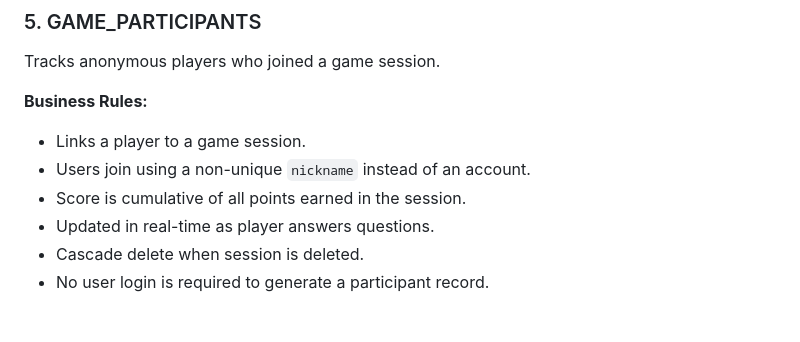
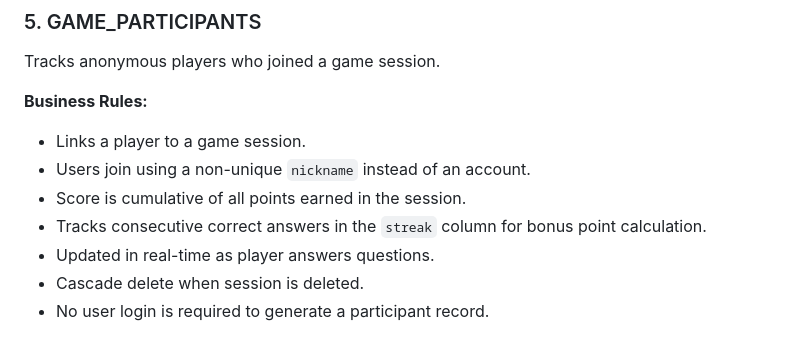
Before and after one commit to EnovWayoi/CSIS3126_Wayoi, a Markdown page: docs/Database_Design.md, the part around one of its changes. Drawn GitHub-style.

Commit message:
docs: update ERD and business rules with streak column

```diff
--- a/docs/Database_Design.md
+++ b/docs/Database_Design.md
@@ -133,6 +134,7 @@ Tracks anonymous players who joined a game session.
 - Links a player to a game session.
 - Users join using a non-unique `nickname` instead of an account.
 - Score is cumulative of all points earned in the session.
+- Tracks consecutive correct answers in the `streak` column for bonus point calculation.
 - Updated in real-time as player answers questions.
 - Cascade delete when session is deleted.
 - No user login is required to generate a participant record.
```
Also changed, not shown: other parts of docs/Database_Design.md (+1 -0 lines).
